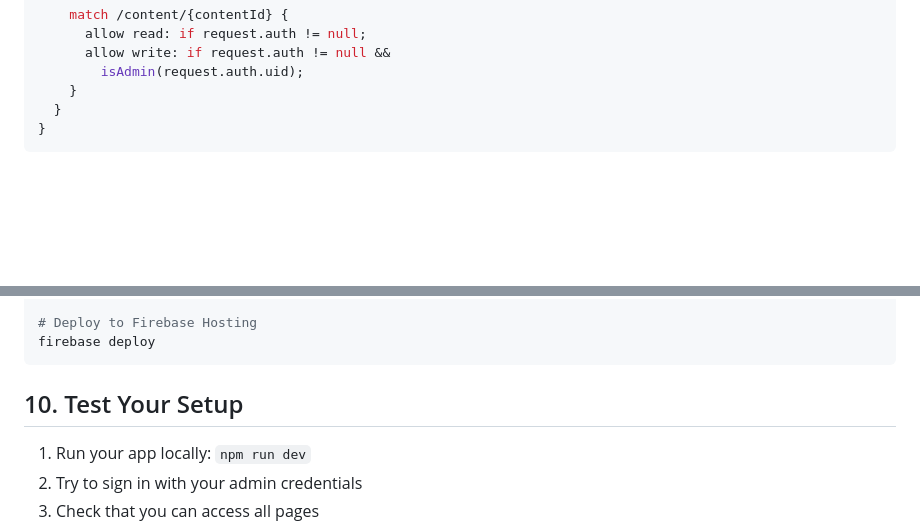
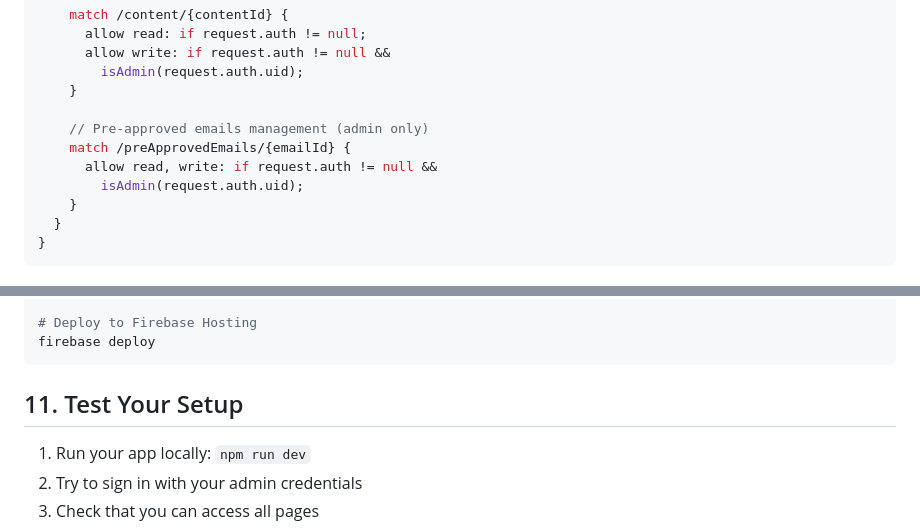
Before and after one commit to grdl-hub/GrdlHub, a Markdown page: FIREBASE_SETUP.md, 2 parts joined by grey strips. Drawn GitHub-style; blank space fills up the shorter version.

````diff
--- a/FIREBASE_SETUP.md
+++ b/FIREBASE_SETUP.md
@@ -59,6 +59,12 @@ service cloud.firestore {
       allow write: if request.auth != null &&
         isAdmin(request.auth.uid);
     }
+
+    // Pre-approved emails management (admin only)
+    match /preApprovedEmails/{emailId} {
+      allow read, write: if request.auth != null &&
+        isAdmin(request.auth.uid);
+    }
   }
 }
 ```
@@ -135,7 +202,7 @@ npm run build
 firebase deploy
 ```
 
-## 10. Test Your Setup
+## 11. Test Your Setup
 
 1. Run your app locally: `npm run dev`
 2. Try to sign in with your admin credentials
````
Also changed, not shown: other parts of FIREBASE_SETUP.md (+63 -2 lines), README.md (+11 -7 lines).
